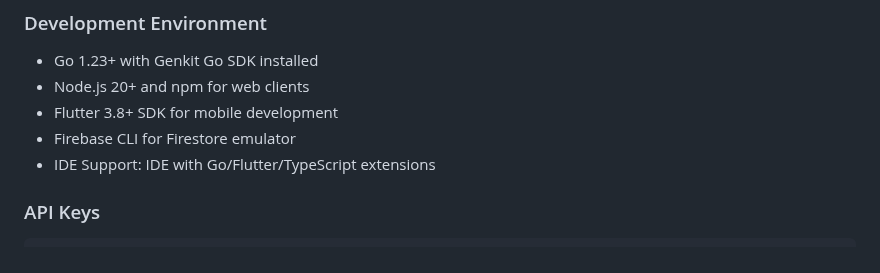
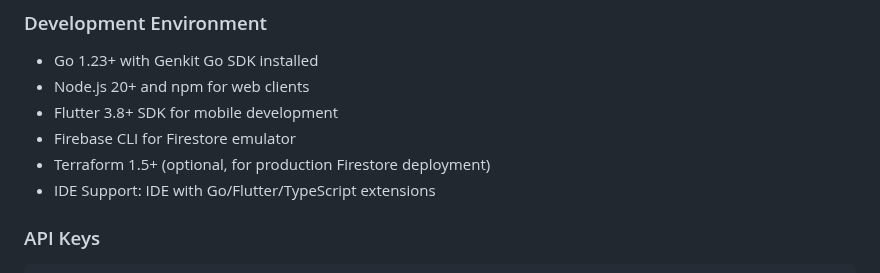
Before and after one commit to mastering-genkit/mastering-genkit-go, a Markdown page: src/chapters/15-client-integration.md, the part around the change. Drawn GitHub-style.

Commit message:
docs: add enhance chapter 15 README with Terraform deployment

```diff
--- a/src/chapters/15-client-integration.md
+++ b/src/chapters/15-client-integration.md
@@ -83,6 +83,7 @@ Before diving into this chapter, ensure you have:
 - Node.js 20+ and npm for web clients
 - Flutter 3.8+ SDK for mobile development
 - Firebase CLI for Firestore emulator
+- Terraform 1.5+ (optional, for production Firestore deployment)
 - IDE Support: IDE with Go/Flutter/TypeScript extensions
 
 ### API Keys
```
Also changed, not shown: 1 other file.
